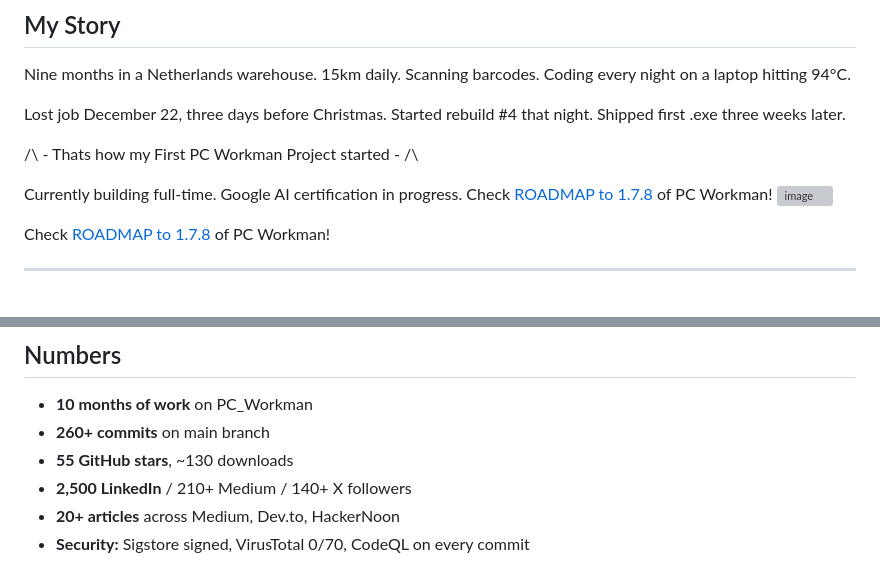
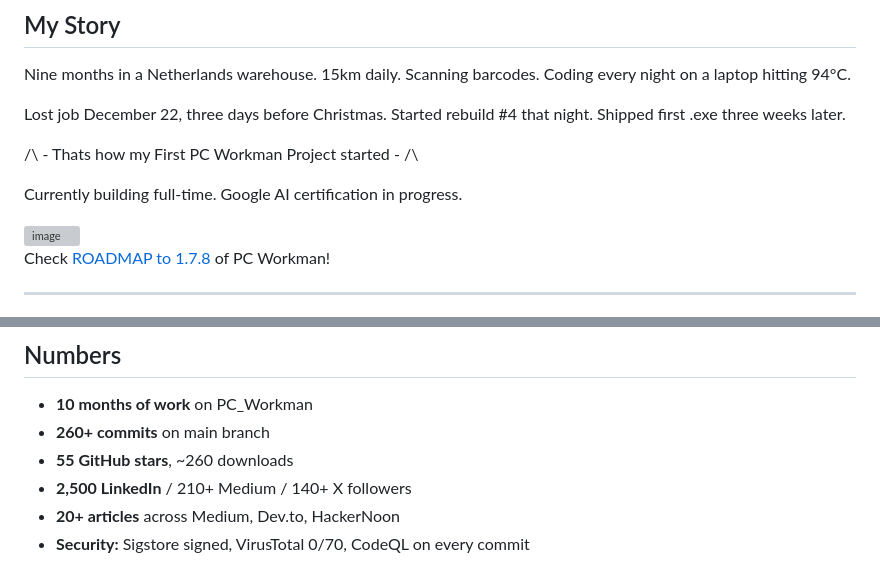
Before and after one commit to HuckleR2003/HuckleR2003, a Markdown page: README.md, 2 parts joined by grey strips. GitHub-like rendering; grey boxes are pictures that could not be loaded.

Commit message:
Fix download count and clean up README
Updated download count and removed duplicate roadmap link.

```diff
--- a/README.md
+++ b/README.md
@@ -52,9 +52,8 @@ Started rebuild #4 that night. Shipped first .exe three weeks later.
 /\ - Thats how my First PC Workman Project started - /\
 
 Currently building full-time. Google AI certification in progress.
-Check [ROADMAP to 1.7.8](https://github.com/users/HuckleR2003/projects/3/views/2) of PC Workman!
+
 <img width="736" height="286" alt="image" src="https://github.com/user-attachments/assets/db613452-3476-4ec1-9492-3d4b7d47962d" />
-
 
 Check [ROADMAP to 1.7.8](https://github.com/users/HuckleR2003/projects/3/views/2) of PC Workman!
 
@@ -82,7 +81,7 @@ Best post: 30,000 views on LinkedIn (May 2026).
 ## Numbers
 - **10 months of work** on PC_Workman
 - **260+ commits** on main branch
-- **55 GitHub stars**, ~130 downloads
+- **55 GitHub stars**, ~260 downloads
 - **2,500 LinkedIn** / 210+ Medium / 140+ X followers
 - **20+ articles** across Medium, Dev.to, HackerNoon
 - **Security:** Sigstore signed, VirusTotal 0/70, CodeQL on every commit
```
